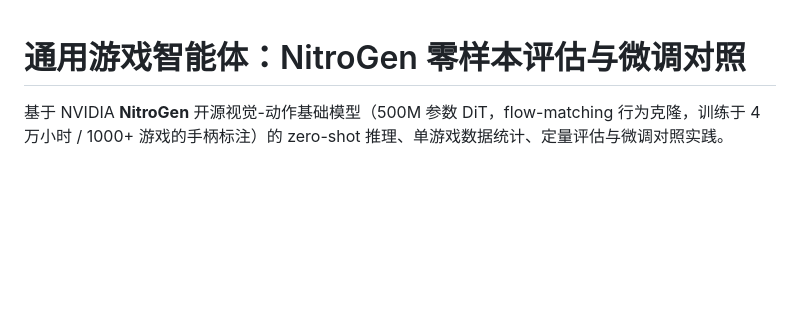
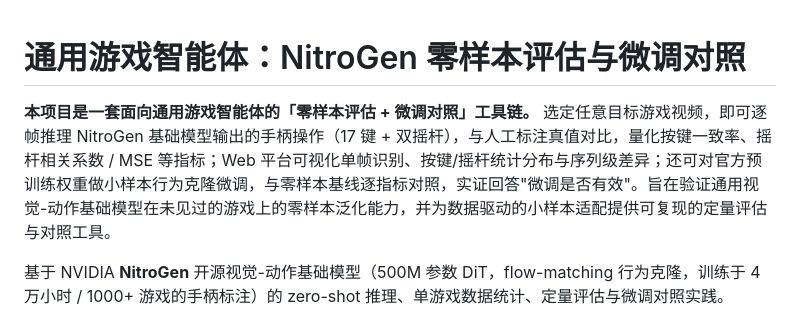
Before and after one commit to 3523509051/general-gaming-AI, a Markdown page: README.md, the part around the change. Drawn GitHub-style; blank space fills up the shorter version.

Commit message:
docs(readme): 开头补充项目简介（是什么/能干什么/旨在做什么）

```diff
--- a/README.md
+++ b/README.md
@@ -1,4 +1,6 @@
 # 通用游戏智能体：NitroGen 零样本评估与微调对照
+
+**本项目是一套面向通用游戏智能体的「零样本评估 + 微调对照」工具链。** 选定任意目标游戏视频，即可逐帧推理 NitroGen 基础模型输出的手柄操作（17 键 + 双摇杆），与人工标注真值对比，量化按键一致率、摇杆相关系数 / MSE 等指标；Web 平台可视化单帧识别、按键/摇杆统计分布与序列级差异；还可对官方预训练权重做小样本行为克隆微调，与零样本基线逐指标对照，实证回答"微调是否有效"。旨在验证通用视觉-动作基础模型在未见过的游戏上的零样本泛化能力，并为数据驱动的小样本适配提供可复现的定量评估与对照工具。
 
 基于 NVIDIA **NitroGen** 开源视觉-动作基础模型（500M 参数 DiT，flow-matching 行为克隆，训练于 4 万小时 / 1000+ 游戏的手柄标注）的 zero-shot 推理、单游戏数据统计、定量评估与微调对照实践。
 
```
